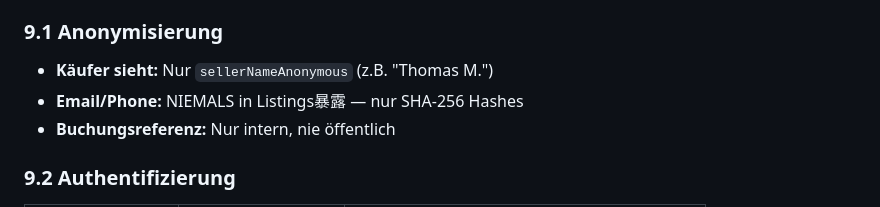
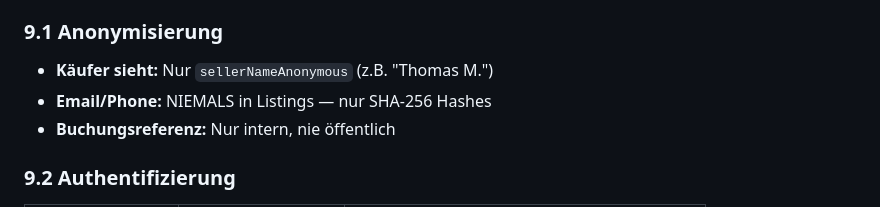
Before and after one commit to Enflixed/storno-match, a Markdown page: DOKUMENTATION.md, the part around the change. GitHub-like rendering.

```diff
--- a/DOKUMENTATION.md
+++ b/DOKUMENTATION.md
@@ -583,7 +583,7 @@ model WebhookEvent {
 ### 9.1 Anonymisierung
 
 - **Käufer sieht:** Nur `sellerNameAnonymous` (z.B. "Thomas M.")
-- **Email/Phone:** NIEMALS in Listings暴露 — nur SHA-256 Hashes
+- **Email/Phone:** NIEMALS in Listings — nur SHA-256 Hashes
 - **Buchungsreferenz:** Nur intern, nie öffentlich
 
 ### 9.2 Authentifizierung
```
